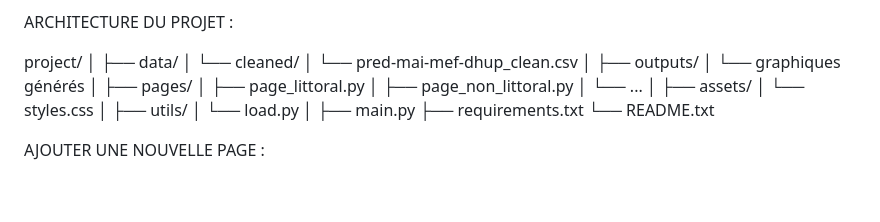
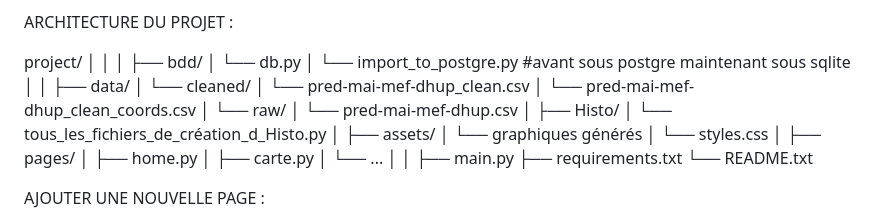
Before and after one commit to DiegoT08/Python-proj-E4, a Markdown page: README.md, the part around the change. GitHub-like rendering; blank space fills up the shorter version.

Commit message:
readme fianl

```diff
--- a/README.md
+++ b/README.md
@@ -57,23 +57,32 @@ ARCHITECTURE DU PROJET :
 
 project/
 │
+│
+│
+├── bdd/
+│   └── db.py
+│   └── import_to_postgre.py #avant sous postgre maintenant sous sqlite
+│
+│
 ├── data/
 │ └── cleaned/
-│ └── pred-mai-mef-dhup_clean.csv
+│        └── pred-mai-mef-dhup_clean.csv
+│        └── pred-mai-mef-dhup_clean_coords.csv
+│ └── raw/
+│        └── pred-mai-mef-dhup.csv
 │
-├── outputs/
+├── Histo/
+│        └── tous_les_fichiers_de_création_d_Histo.py
+│
+├── assets/
 │ └── graphiques générés
+│ └── styles.css
 │
 ├── pages/
-│ ├── page_littoral.py
-│ ├── page_non_littoral.py
+│ ├── home.py
+│ ├── carte.py
 │ └── ...
 │
-├── assets/
-│ └── styles.css
-│
-├── utils/
-│ └── load.py
 │
 ├── main.py
 ├── requirements.txt
```
